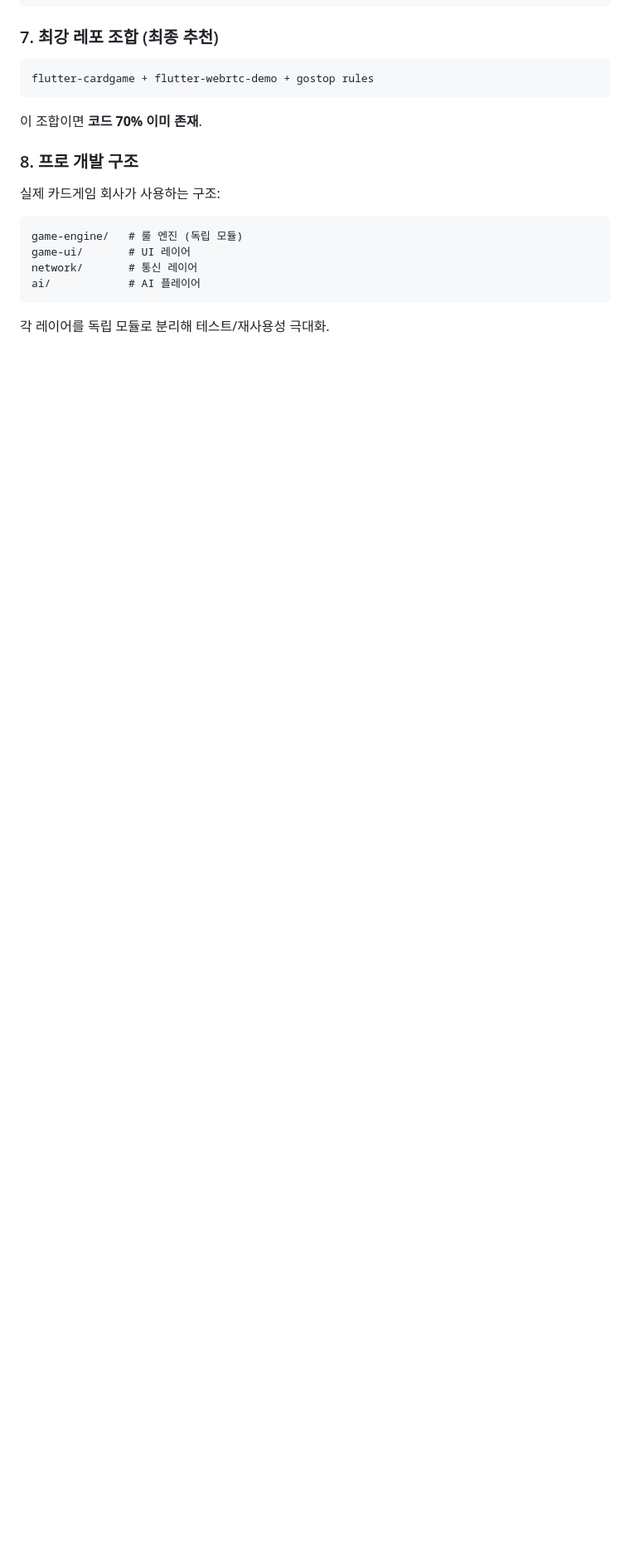
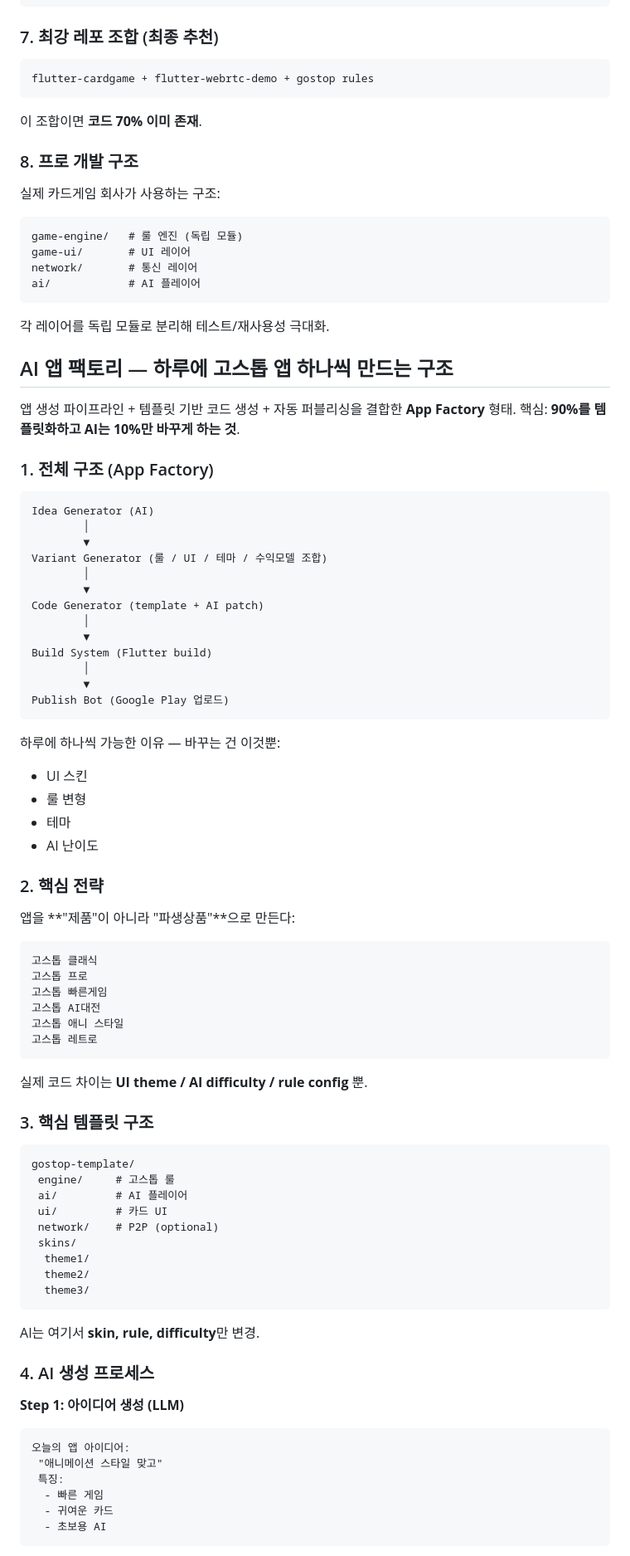
Before and after one commit to sfex11/gostop, a Markdown page: docs/game-design.md, the part around one of its changes. Shown at 83% size. Drawn GitHub-style; blank space fills up the shorter version.

Commit message:
docs: AI 앱 팩토리 - 하루에 고스톱 앱 하나씩 만드는 구조 추가
App Factory 파이프라인, 템플릿 전략, Config 기반 코드 생성,
자동 빌드/퍼블리싱, AI 멀티 에이전트 구조, 수익 모델 포함.

https://claude.ai/code/session_01MyfwmJEKRKFMsbSr6esv52

````diff
--- a/docs/game-design.md
+++ b/docs/game-design.md
@@ -555,3 +555,77 @@ ai/            # AI 플레이어
 ```
 
 각 레이어를 독립 모듈로 분리해 테스트/재사용성 극대화.
+
+## AI 앱 팩토리 — 하루에 고스톱 앱 하나씩 만드는 구조
+
+앱 생성 파이프라인 + 템플릿 기반 코드 생성 + 자동 퍼블리싱을 결합한 **App Factory** 형태.
+핵심: **90%를 템플릿화하고 AI는 10%만 바꾸게 하는 것**.
+
+### 1. 전체 구조 (App Factory)
+
+```
+Idea Generator (AI)
+        │
+        ▼
+Variant Generator (룰 / UI / 테마 / 수익모델 조합)
+        │
+        ▼
+Code Generator (template + AI patch)
+        │
+        ▼
+Build System (Flutter build)
+        │
+        ▼
+Publish Bot (Google Play 업로드)
+```
+
+하루에 하나씩 가능한 이유 — 바꾸는 건 이것뿐:
+- UI 스킨
+- 룰 변형
+- 테마
+- AI 난이도
+
+### 2. 핵심 전략
+
+앱을 **"제품"이 아니라 "파생상품"**으로 만든다:
+
+```
+고스톱 클래식
+고스톱 프로
+고스톱 빠른게임
+고스톱 AI대전
+고스톱 애니 스타일
+고스톱 레트로
+```
+
+실제 코드 차이는 **UI theme / AI difficulty / rule config** 뿐.
+
+### 3. 핵심 템플릿 구조
+
+```
+gostop-template/
+ engine/     # 고스톱 룰
+ ai/         # AI 플레이어
+ ui/         # 카드 UI
+ network/    # P2P (optional)
+ skins/
+  theme1/
+  theme2/
+  theme3/
+```
+
+AI는 여기서 **skin, rule, difficulty**만 변경.
+
+### 4. AI 생성 프로세스
+
+**Step 1: 아이디어 생성 (LLM)**
+
+```
+오늘의 앱 아이디어:
+ "애니메이션 스타일 맞고"
+ 특징:
+  - 빠른 게임
+  - 귀여운 카드
+  - 초보용 AI
+```
+
````
Also changed, not shown: other parts of docs/game-design.md (+130 -0 lines).
